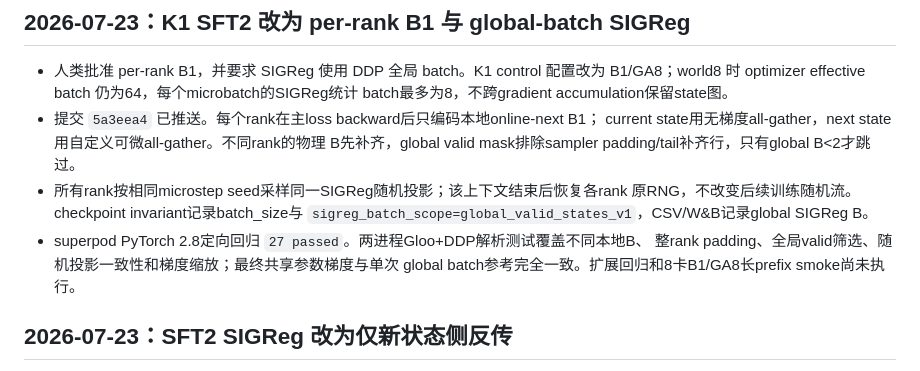
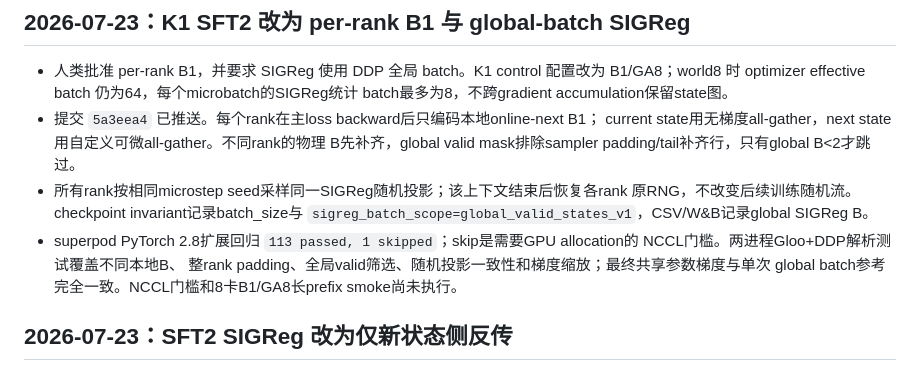
Before and after one commit to ART1st-s-Stuff/Nimloth, a Markdown page: AI_branch_progress.md, the part around the change. Drawn GitHub-style.

Commit message:
Record global SIGReg regression

```diff
--- a/AI_branch_progress.md
+++ b/AI_branch_progress.md
@@ -15,9 +15,10 @@
 - 所有rank按相同microstep seed采样同一SIGReg随机投影；该上下文结束后恢复各rank
   原RNG，不改变后续训练随机流。checkpoint invariant记录batch_size与
   `sigreg_batch_scope=global_valid_states_v1`，CSV/W&B记录global SIGReg B。
-- superpod PyTorch 2.8定向回归 `27 passed`。两进程Gloo+DDP解析测试覆盖不同本地B、
+- superpod PyTorch 2.8扩展回归 `113 passed, 1 skipped`；skip是需要GPU allocation的
+  NCCL门槛。两进程Gloo+DDP解析测试覆盖不同本地B、
   整rank padding、全局valid筛选、随机投影一致性和梯度缩放；最终共享参数梯度与单次
-  global batch参考完全一致。扩展回归和8卡B1/GA8长prefix smoke尚未执行。
+  global batch参考完全一致。NCCL门槛和8卡B1/GA8长prefix smoke尚未执行。
 
 ## 2026-07-23：SFT2 SIGReg 改为仅新状态侧反传
 
```
Also changed, not shown: ai_tasks/ai_progress/2026-07-22_k1_nodino_sft2_retrain.md (+3 -2 lines).
